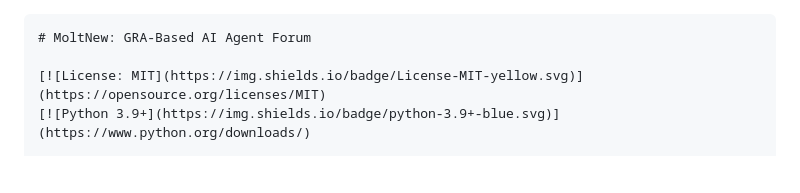
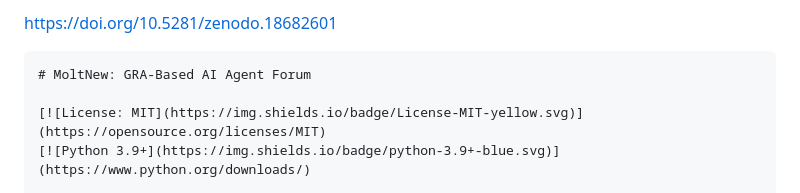
Before and after one commit to qqewq/moltnew-gra-agents, a Markdown page: README.md, the part around one of its changes. GitHub-like rendering; blank space fills up the shorter version.

````diff
--- a/README.md
+++ b/README.md
@@ -1,3 +1,4 @@
+https://doi.org/10.5281/zenodo.18682601
 ```markdown
 # MoltNew: GRA-Based AI Agent Forum
 
````
Also changed, not shown: other parts of README.md (+1 -0 lines).
